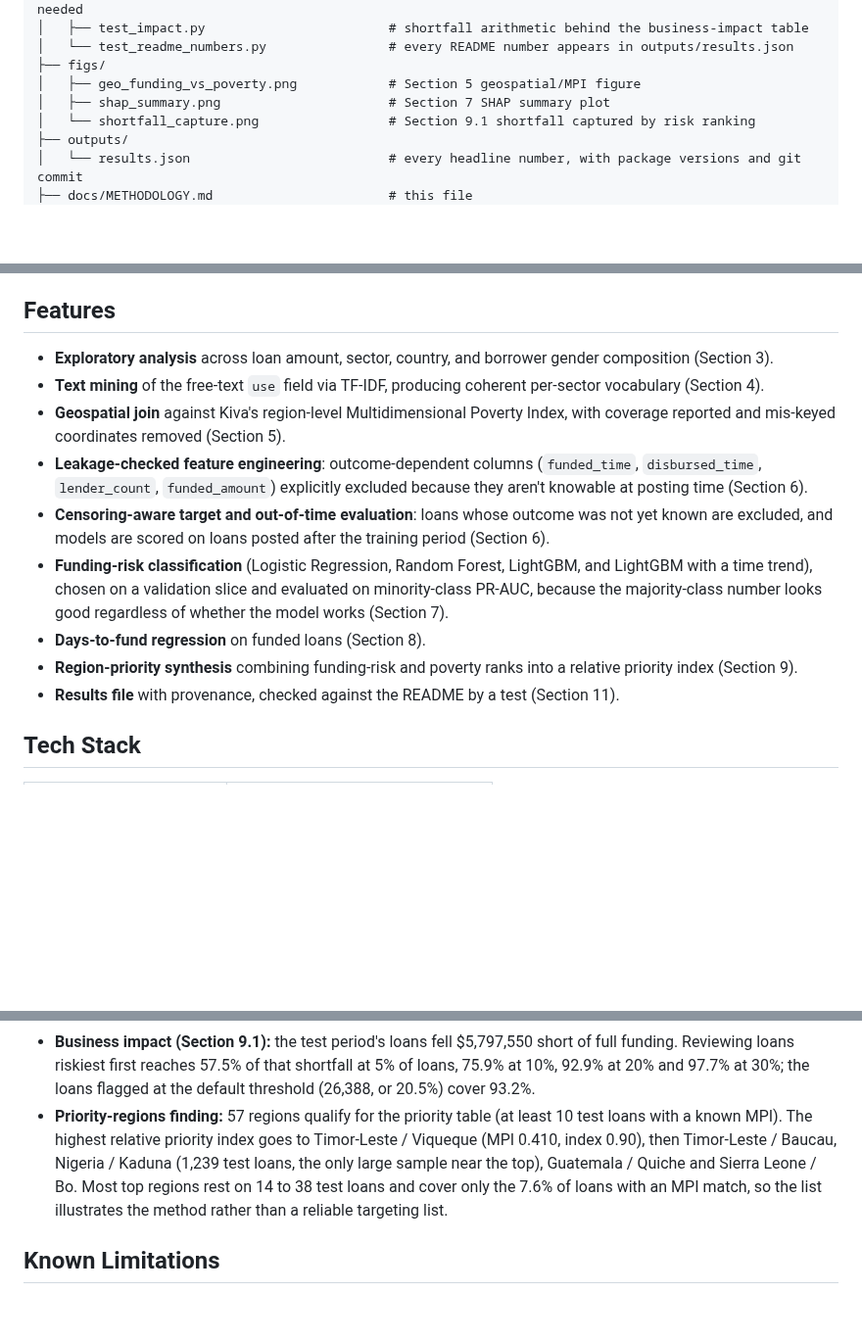
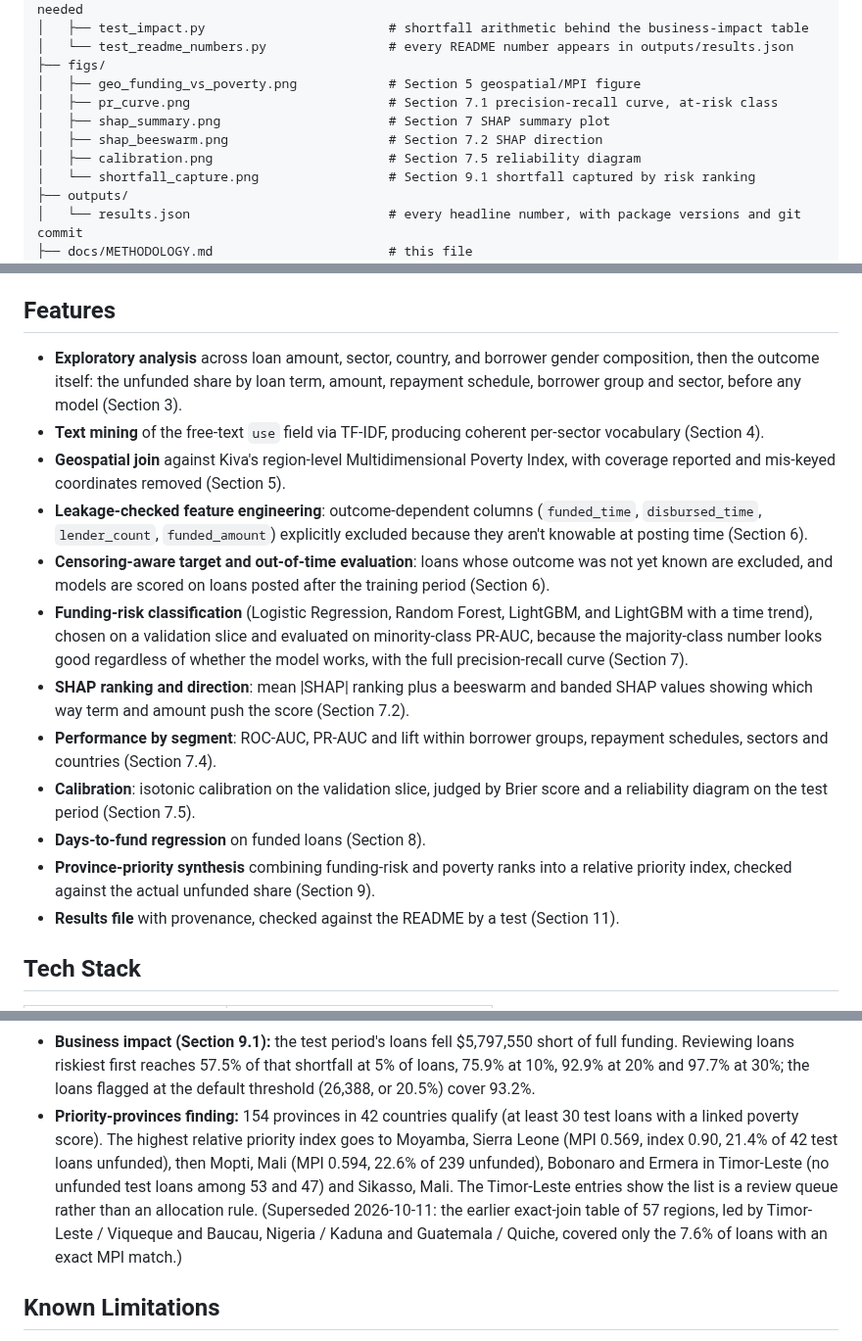
Before and after one commit to alvenyuka/Kiva-Loans-Microfinance-Analytics, a Markdown page: docs/METHODOLOGY.md, 3 parts joined by grey strips. Shown at 98% size. GitHub-like rendering; blank space fills up the shorter version.

```diff
--- a/docs/METHODOLOGY.md
+++ b/docs/METHODOLOGY.md
@@ -27,7 +27,10 @@ Kiva-Loans-Microfinance-Analytics/
 │   └── test_readme_numbers.py                # every README number appears in outputs/results.json
 ├── figs/
 │   ├── geo_funding_vs_poverty.png            # Section 5 geospatial/MPI figure
+│   ├── pr_curve.png                          # Section 7.1 precision-recall curve, at-risk class
 │   ├── shap_summary.png                      # Section 7 SHAP summary plot
+│   ├── shap_beeswarm.png                     # Section 7.2 SHAP direction
+│   ├── calibration.png                       # Section 7.5 reliability diagram
 │   └── shortfall_capture.png                 # Section 9.1 shortfall captured by risk ranking
 ├── outputs/
 │   └── results.json                          # every headline number, with package versions and git commit
@@ -64,14 +67,17 @@ than two copies that drift apart.
 
 ## Features
 
-- **Exploratory analysis** across loan amount, sector, country, and borrower gender composition (Section 3).
+- **Exploratory analysis** across loan amount, sector, country, and borrower gender composition, then the outcome itself: the unfunded share by loan term, amount, repayment schedule, borrower group and sector, before any model (Section 3).
 - **Text mining** of the free-text `use` field via TF-IDF, producing coherent per-sector vocabulary (Section 4).
 - **Geospatial join** against Kiva's region-level Multidimensional Poverty Index, with coverage reported and mis-keyed coordinates removed (Section 5).
 - **Leakage-checked feature engineering**: outcome-dependent columns (`funded_time`, `disbursed_time`, `lender_count`, `funded_amount`) explicitly excluded because they aren't knowable at posting time (Section 6).
 - **Censoring-aware target and out-of-time evaluation**: loans whose outcome was not yet known are excluded, and models are scored on loans posted after the training period (Section 6).
-- **Funding-risk classification** (Logistic Regression, Random Forest, LightGBM, and LightGBM with a time trend), chosen on a validation slice and evaluated on minority-class PR-AUC, because the majority-class number looks good regardless of whether the model works (Section 7).
+- **Funding-risk classification** (Logistic Regression, Random Forest, LightGBM, and LightGBM with a time trend), chosen on a validation slice and evaluated on minority-class PR-AUC, because the majority-class number looks good regardless of whether the model works, with the full precision-recall curve (Section 7).
+- **SHAP ranking and direction**: mean |SHAP| ranking plus a beeswarm and banded SHAP values showing which way term and amount push the score (Section 7.2).
+- **Performance by segment**: ROC-AUC, PR-AUC and lift within borrower groups, repayment schedules, sectors and countries (Section 7.4).
+- **Calibration**: isotonic calibration on the validation slice, judged by Brier score and a reliability diagram on the test period (Section 7.5).
 - **Days-to-fund regression** on funded loans (Section 8).
-- **Region-priority synthesis** combining funding-risk and poverty ranks into a relative priority index (Section 9).
+- **Province-priority synthesis** combining funding-risk and poverty ranks into a relative priority index, checked against the actual unfunded share (Section 9).
 - **Results file** with provenance, checked against the README by a test (Section 11).
 
 ## Tech Stack
@@ -213,13 +249,15 @@ were not funded). The validation slice had 9.6% not funded.
   full funding. Reviewing loans riskiest first reaches 57.5% of that shortfall at 5% of
   loans, 75.9% at 10%, 92.9% at 20% and 97.7% at 30%; the loans flagged at the default
   threshold (26,388, or 20.5%) cover 93.2%.
-- **Priority-regions finding:** 57 regions qualify for the priority table (at least 10
-  test loans with a known MPI). The highest relative priority index goes to
-  Timor-Leste / Viqueque (MPI 0.410, index 0.90), then Timor-Leste / Baucau, Nigeria /
-  Kaduna (1,239 test loans, the only large sample near the top), Guatemala / Quiche
-  and Sierra Leone / Bo. Most top regions rest on 14 to 38 test loans and cover only
-  the 7.6% of loans with an MPI match, so the list illustrates the method rather than
-  a reliable targeting list.
+- **Priority-provinces finding:** 154 provinces in 42 countries qualify (at least 30
+  test loans with a linked poverty score). The highest relative priority index goes
+  to Moyamba, Sierra Leone (MPI 0.569, index 0.90, 21.4% of 42 test loans unfunded),
+  then Mopti, Mali (MPI 0.594, 22.6% of 239 unfunded), Bobonaro and Ermera in
+  Timor-Leste (no unfunded test loans among 53 and 47) and Sikasso, Mali. The
+  Timor-Leste entries show the list is a review queue rather than an allocation rule.
+  (Superseded 2026-10-11: the earlier exact-join table of 57 regions, led by
+  Timor-Leste / Viqueque and Baucau, Nigeria / Kaduna and Guatemala / Quiche, covered
+  only the 7.6% of loans with an exact MPI match.)
 
 ## Known Limitations
 
```
Also changed, not shown: other parts of docs/METHODOLOGY.md (+51 -15 lines), README.md (+26 -8 lines), figs/calibration.png (added), figs/geo_funding_vs_poverty.png, figs/pr_curve.png (added), figs/shap_beeswarm.png (added), 2 other files.
